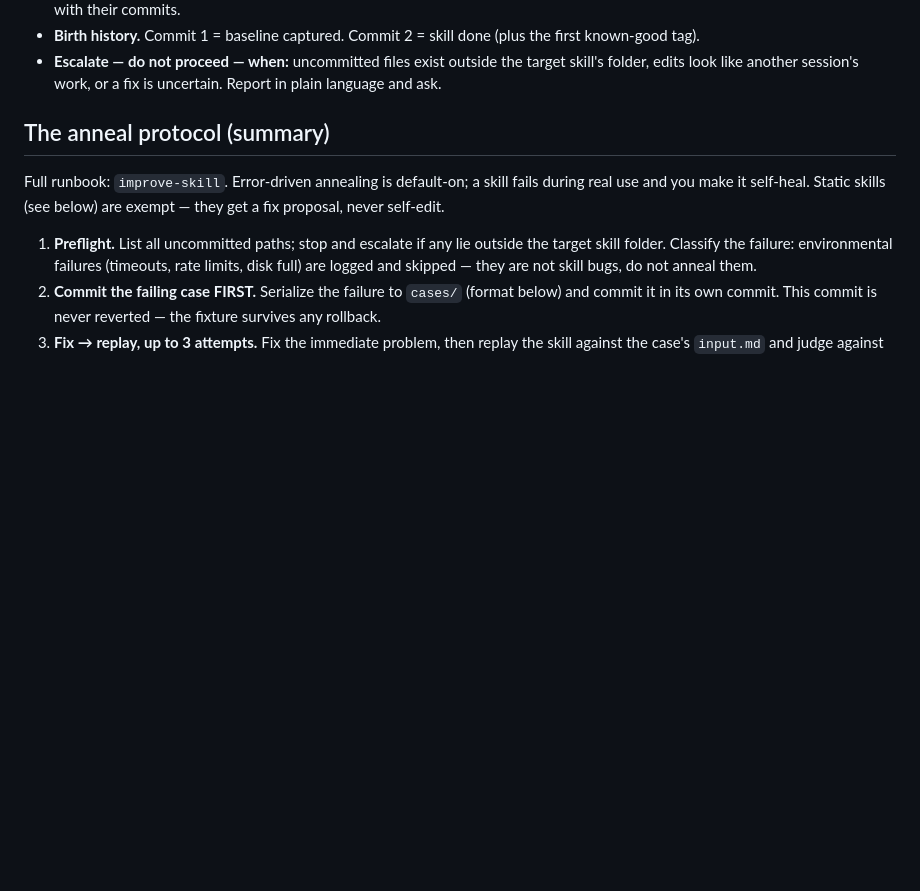
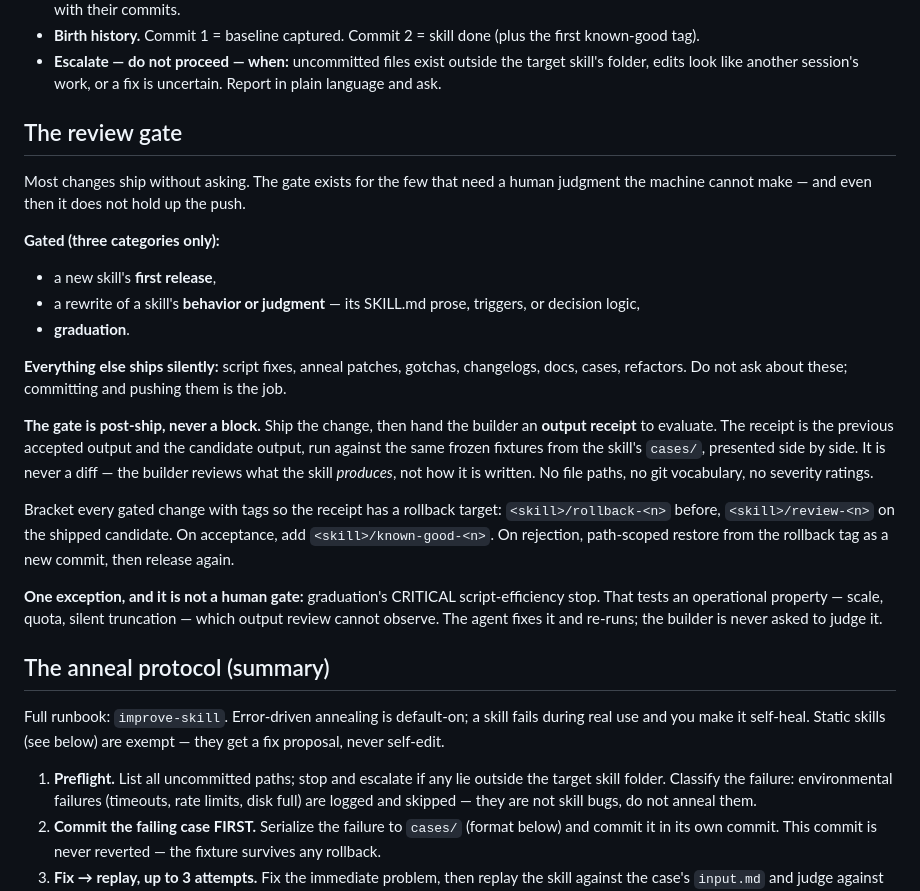
Before and after one commit to augmentgrowth/skill-factory, a Markdown page: CLAUDE.md, the part around the change. Drawn GitHub-style; blank space fills up the shorter version.

Commit message:
feat(spec): define the review gate and the output receipt (U2)
One named section improve-skill and graduate-skill can both cite, so the gate's
mechanics live in one place instead of being restated per skill.

The gate stops meaning "block the push" and starts meaning "ship it, then hand
the builder the output to evaluate, with a tagged rollback point." That matches
how the builder actually reviews: he reads what a skill produces, not how it is
written, so a diff-based gate routes decisions to someone structurally unable to
make them. Three categories are gated; everything else ships silently.

Graduation's CRITICAL efficiency stop is carved out explicitly as a machine
gate, not a human one — it tests scale and quota behavior that output review
cannot observe, so it stays blocking and the agent owns the fix.

Co-Authored-By: Claude Opus 5 <noreply@anthropic.com>

```diff
--- a/CLAUDE.md
+++ b/CLAUDE.md
@@ -82,6 +82,34 @@ git-tracked history from birth.
 - **Birth history.** Commit 1 = baseline captured. Commit 2 = skill done (plus the first known-good tag).
 - **Escalate — do not proceed — when:** uncommitted files exist outside the target skill's folder, edits
   look like another session's work, or a fix is uncertain. Report in plain language and ask.
+
+## The review gate
+
+Most changes ship without asking. The gate exists for the few that need a human judgment the
+machine cannot make — and even then it does not hold up the push.
+
+**Gated (three categories only):**
+
+- a new skill's **first release**,
+- a rewrite of a skill's **behavior or judgment** — its SKILL.md prose, triggers, or decision logic,
+- **graduation**.
+
+**Everything else ships silently:** script fixes, anneal patches, gotchas, changelogs, docs, cases,
+refactors. Do not ask about these; committing and pushing them is the job.
+
+**The gate is post-ship, never a block.** Ship the change, then hand the builder an **output
+receipt** to evaluate. The receipt is the previous accepted output and the candidate output, run
+against the same frozen fixtures from the skill's `cases/`, presented side by side. It is never a
+diff — the builder reviews what the skill *produces*, not how it is written. No file paths, no git
+vocabulary, no severity ratings.
+
+Bracket every gated change with tags so the receipt has a rollback target: `<skill>/rollback-<n>`
+before, `<skill>/review-<n>` on the shipped candidate. On acceptance, add `<skill>/known-good-<n>`.
+On rejection, path-scoped restore from the rollback tag as a new commit, then release again.
+
+**One exception, and it is not a human gate:** graduation's CRITICAL script-efficiency stop. That
+tests an operational property — scale, quota, silent truncation — which output review cannot
+observe. The agent fixes it and re-runs; the builder is never asked to judge it.
 
 ## The anneal protocol (summary)
 
```
